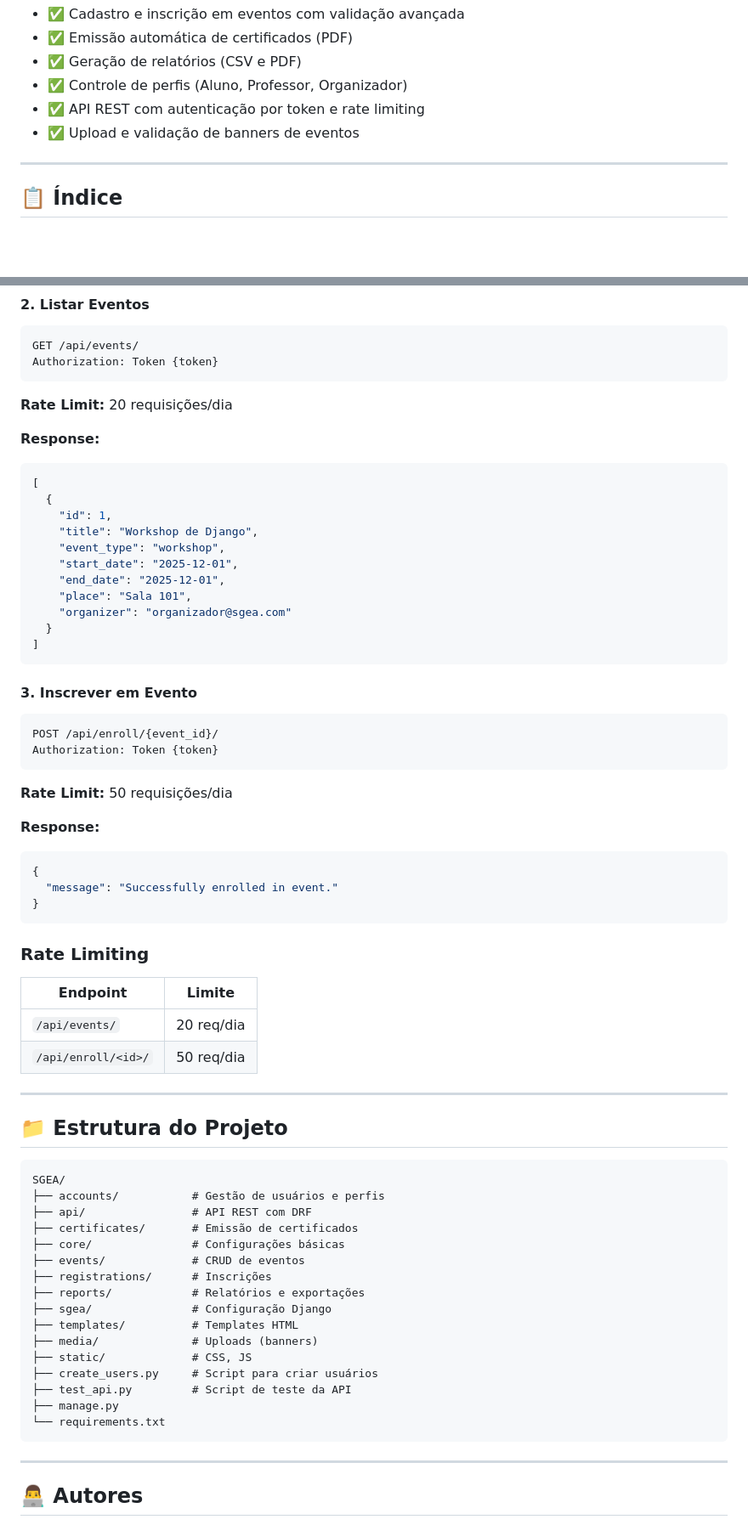
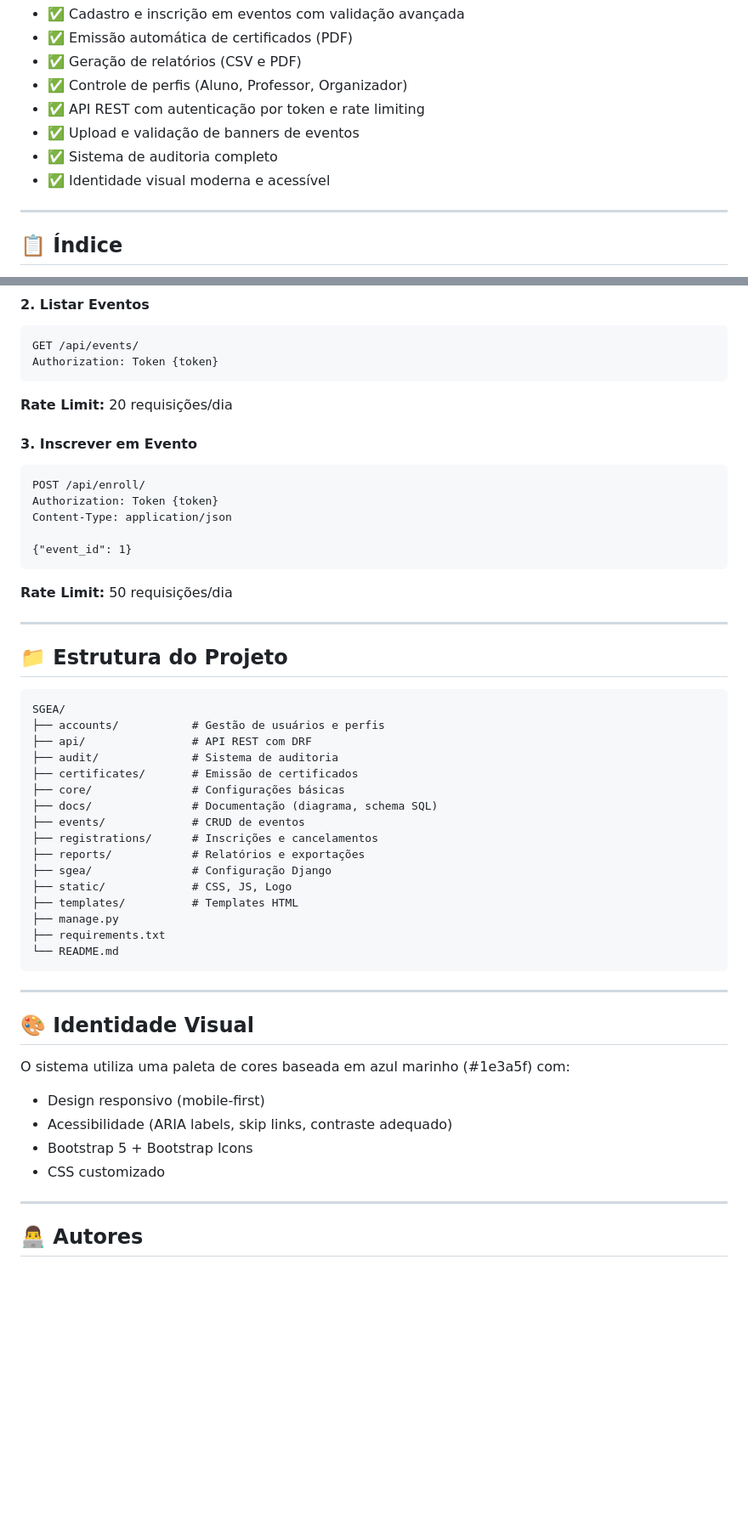
Before and after one commit to Daniel-Mendes-Baiao/SGEA, a Markdown page: SGEA-main/README.md, 2 parts joined by grey strips. Shown: that part at 85% size. GitHub-like rendering; blank space fills up the shorter version.

Commit message:
README atualizado - removido create_users.py, adicionado auditoria e identidade visual

````diff
--- a/SGEA-main/README.md
+++ b/SGEA-main/README.md
@@ -7,6 +9,8 @@ Sistema desenvolvido em **Django** para gerenciamento completo de eventos acadê
 - ✅ Controle de perfis (Aluno, Professor, Organizador)
 - ✅ API REST com autenticação por token e rate limiting
 - ✅ Upload e validação de banners de eventos
+- ✅ Sistema de auditoria completo
+- ✅ Identidade visual moderna e acessível
 
 ---
 
@@ -236,41 +275,16 @@ Authorization: Token {token}
 
 **Rate Limit:** 20 requisições/dia
 
-**Response:**
-```json
-[
-  {
-    "id": 1,
-    "title": "Workshop de Django",
-    "event_type": "workshop",
-    "start_date": "2025-12-01",
-    "end_date": "2025-12-01",
-    "place": "Sala 101",
-    "organizer": "organizador@sgea.com"
-  }
-]
-```
-
 #### 3. Inscrever em Evento
 ```http
-POST /api/enroll/{event_id}/
+POST /api/enroll/
 Authorization: Token {token}
+Content-Type: application/json
+
+{"event_id": 1}
 ```
 
 **Rate Limit:** 50 requisições/dia
-
-**Response:**
-```json
-{
-  "message": "Successfully enrolled in event."
-}
-```
-
-### Rate Limiting
-| Endpoint | Limite |
-|----------|--------|
-| `/api/events/` | 20 req/dia |
-| `/api/enroll/<id>/` | 50 req/dia |
 
 ---
 
@@ -280,20 +294,30 @@ Authorization: Token {token}
 SGEA/
 ├── accounts/           # Gestão de usuários e perfis
 ├── api/                # API REST com DRF
+├── audit/              # Sistema de auditoria
 ├── certificates/       # Emissão de certificados
 ├── core/               # Configurações básicas
+├── docs/               # Documentação (diagrama, schema SQL)
 ├── events/             # CRUD de eventos
-├── registrations/      # Inscrições
+├── registrations/      # Inscrições e cancelamentos
 ├── reports/            # Relatórios e exportações
 ├── sgea/               # Configuração Django
+├── static/             # CSS, JS, Logo
 ├── templates/          # Templates HTML
-├── media/              # Uploads (banners)
-├── static/             # CSS, JS
-├── create_users.py     # Script para criar usuários
-├── test_api.py         # Script de teste da API
 ├── manage.py
-└── requirements.txt
+├── requirements.txt
+└── README.md
 ```
+
+---
+
+## 🎨 Identidade Visual
+
+O sistema utiliza uma paleta de cores baseada em azul marinho (#1e3a5f) com:
+- Design responsivo (mobile-first)
+- Acessibilidade (ARIA labels, skip links, contraste adequado)
+- Bootstrap 5 + Bootstrap Icons
+- CSS customizado
 
 ---
 
````
Also changed, not shown: other parts of SGEA-main/README.md (+71 -34 lines).
